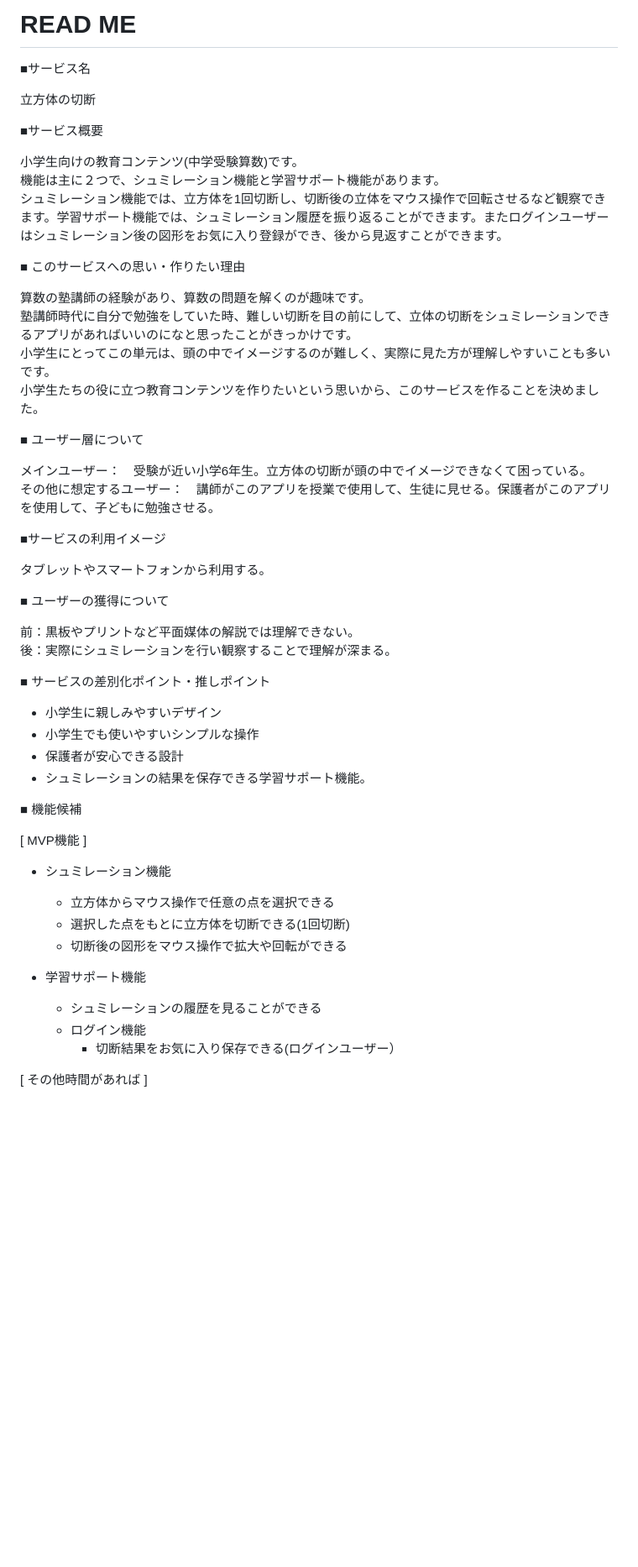
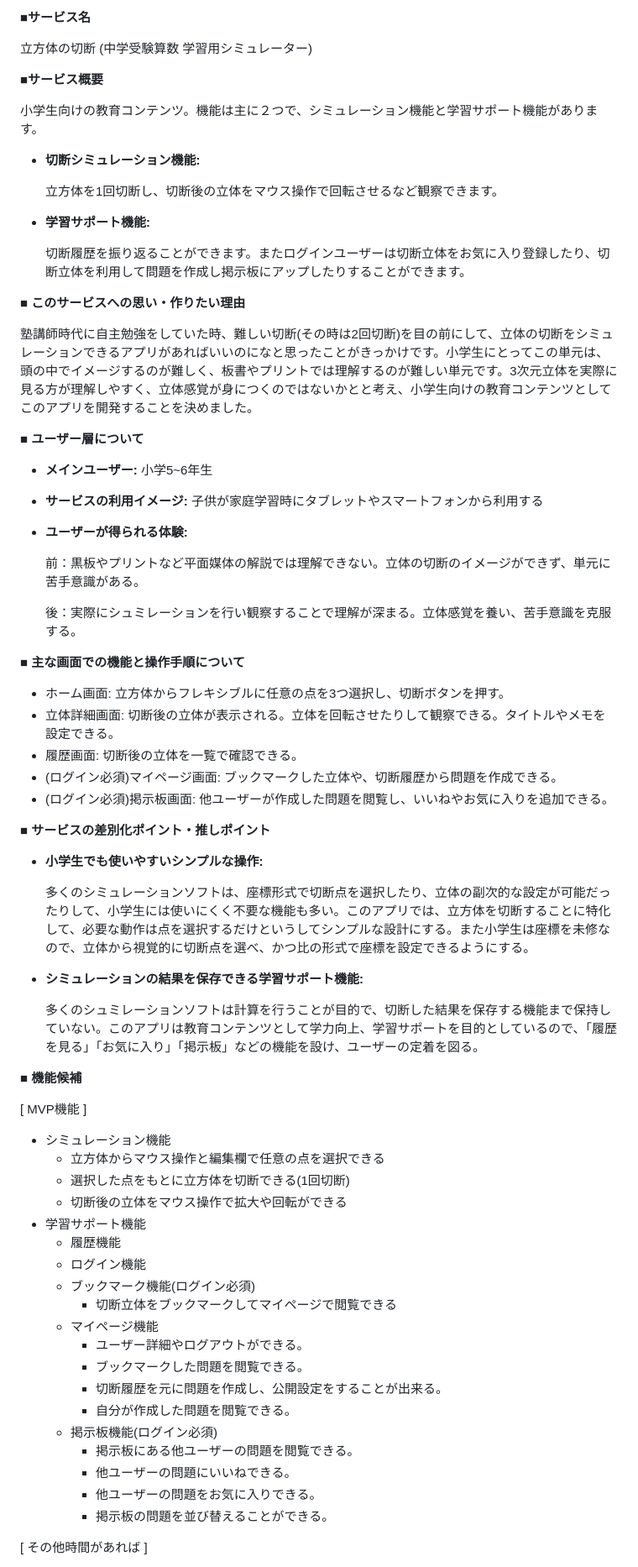
Before and after one commit to misaco1223/cutting_cube_simulator, a Markdown page: README.md, the part around one of its changes. Shown at 84% size. GitHub-like rendering; blank space fills up the shorter version.

```diff
--- a/README.md
+++ b/README.md
@@ -1,57 +1,77 @@
-# READ ME
+**■サービス名**
 
-■サービス名
+立方体の切断 (中学受験算数 学習用シミュレーター)
 
-立方体の切断
+**■サービス概要**
 
-■サービス概要
+小学生向けの教育コンテンツ。機能は主に２つで、シミュレーション機能と学習サポート機能があります。
 
-小学生向けの教育コンテンツ(中学受験算数)です。\
-機能は主に２つで、シュミレーション機能と学習サポート機能があります。\
-シュミレーション機能では、立方体を1回切断し、切断後の立体をマウス操作で回転させるなど観察できます。学習サポート機能では、シュミレーション履歴を振り返ることができます。またログインユーザーはシュミレーション後の図形をお気に入り登録ができ、後から見返すことができます。
+- **切断シミュレーション機能:**
 
-■ このサービスへの思い・作りたい理由
+    立方体を1回切断し、切断後の立体をマウス操作で回転させるなど観察できます。
 
-算数の塾講師の経験があり、算数の問題を解くのが趣味です。\
-塾講師時代に自分で勉強をしていた時、難しい切断を目の前にして、立体の切断をシュミレーションできるアプリがあればいいのになと思ったことがきっかけです。\
-小学生にとってこの単元は、頭の中でイメージするのが難しく、実際に見た方が理解しやすいことも多いです。\
-小学生たちの役に立つ教育コンテンツを作りたいという思いから、このサービスを作ることを決めました。
+- **学習サポート機能:**
 
-■ ユーザー層について
-
-メインユーザー：　受験が近い小学6年生。立方体の切断が頭の中でイメージできなくて困っている。\
-その他に想定するユーザー：　講師がこのアプリを授業で使用して、生徒に見せる。保護者がこのアプリを使用して、子どもに勉強させる。
+    切断履歴を振り返ることができます。またログインユーザーは切断立体をお気に入り登録したり、切断立体を利用して問題を作成し掲示板にアップしたりすることができます。
 
 
-■サービスの利用イメージ
+**■ このサービスへの思い・作りたい理由**
 
-タブレットやスマートフォンから利用する。
+塾講師時代に自主勉強をしていた時、難しい切断(その時は2回切断)を目の前にして、立体の切断をシミュレーションできるアプリがあればいいのになと思ったことがきっかけです。小学生にとってこの単元は、頭の中でイメージするのが難しく、板書やプリントでは理解するのが難しい単元です。3次元立体を実際に見る方が理解しやすく、立体感覚が身につくのではないかとと考え、小学生向けの教育コンテンツとしてこのアプリを開発することを決めました。
 
-■ ユーザーの獲得について
+**■ ユーザー層について**
 
-前：黒板やプリントなど平面媒体の解説では理解できない。\
-後：実際にシュミレーションを行い観察することで理解が深まる。
+- **メインユーザー:** 小学5~6年生
+- **サービスの利用イメージ:** 子供が家庭学習時にタブレットやスマートフォンから利用する
+- **ユーザーが得られる体験:**
 
-■ サービスの差別化ポイント・推しポイント
+    前：黒板やプリントなど平面媒体の解説では理解できない。立体の切断のイメージができず、単元に苦手意識がある。
 
-- 小学生に親しみやすいデザイン
-- 小学生でも使いやすいシンプルな操作
-- 保護者が安心できる設計
-- シュミレーションの結果を保存できる学習サポート機能。
+    後：実際にシュミレーションを行い観察することで理解が深まる。立体感覚を養い、苦手意識を克服する。
 
-■ 機能候補
+
+**■ 主な画面での機能と操作手順について**
+
+- ホーム画面: 立方体からフレキシブルに任意の点を3つ選択し、切断ボタンを押す。
+- 立体詳細画面: 切断後の立体が表示される。立体を回転させたりして観察できる。タイトルやメモを設定できる。
+- 履歴画面: 切断後の立体を一覧で確認できる。
+- (ログイン必須)マイページ画面: ブックマークした立体や、切断履歴から問題を作成できる。
+- (ログイン必須)掲示板画面: 他ユーザーが作成した問題を閲覧し、いいねやお気に入りを追加できる。
+
+■ **サービスの差別化ポイント・推しポイント**
+
+- **小学生でも使いやすいシンプルな操作:**
+
+    多くのシミュレーションソフトは、座標形式で切断点を選択したり、立体の副次的な設定が可能だったりして、小学生には使いにくく不要な機能も多い。このアプリでは、立方体を切断することに特化して、必要な動作は点を選択するだけというしてシンプルな設計にする。また小学生は座標を未修なので、立体から視覚的に切断点を選べ、かつ比の形式で座標を設定できるようにする。
+
+- **シミュレーションの結果を保存できる学習サポート機能:**
+
+    多くのシュミレーションソフトは計算を行うことが目的で、切断した結果を保存する機能まで保持していない。このアプリは教育コンテンツとして学力向上、学習サポートを目的としているので、「履歴を見る」「お気に入り」「掲示板」などの機能を設け、ユーザーの定着を図る。
+
+
+**■ 機能候補**
 
 [ MVP機能 ]
 
-- シュミレーション機能
-  - 立方体からマウス操作で任意の点を選択できる
-  - 選択した点をもとに立方体を切断できる(1回切断)
-  - 切断後の図形をマウス操作で拡大や回転ができる
-
+- シミュレーション機能
+    - 立方体からマウス操作と編集欄で任意の点を選択できる
+    - 選択した点をもとに立方体を切断できる(1回切断)
+    - 切断後の立体をマウス操作で拡大や回転ができる
 - 学習サポート機能
-  - シュミレーションの履歴を見ることができる
-  - ログイン機能
-    - 切断結果をお気に入り保存できる(ログインユーザー）
+    - 履歴機能
+    - ログイン機能
+    - ブックマーク機能(ログイン必須)
+        - 切断立体をブックマークしてマイページで閲覧できる
+    - マイページ機能
+        - ユーザー詳細やログアウトができる。
+        - ブックマークした問題を閲覧できる。
+        - 切断履歴を元に問題を作成し、公開設定をすることが出来る。
+        - 自分が作成した問題を閲覧できる。
+    - 掲示板機能(ログイン必須)
+        - 掲示板にある他ユーザーの問題を閲覧できる。
+        - 他ユーザーの問題にいいねできる。
+        - 他ユーザーの問題をお気に入りできる。
+        - 掲示板の問題を並び替えることができる。
 
 [ その他時間があれば ]
 
```
Also changed, not shown: other parts of README.md (+7 -12 lines).
